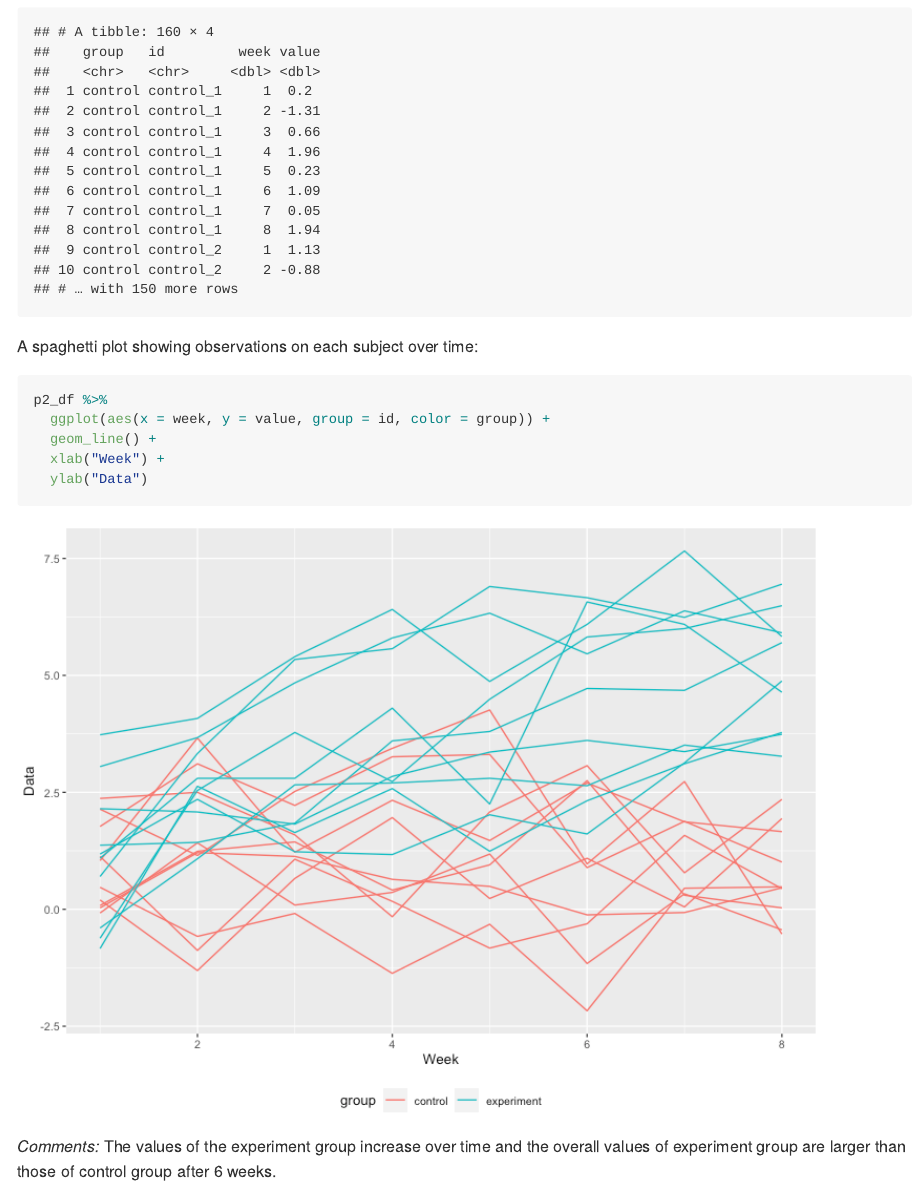
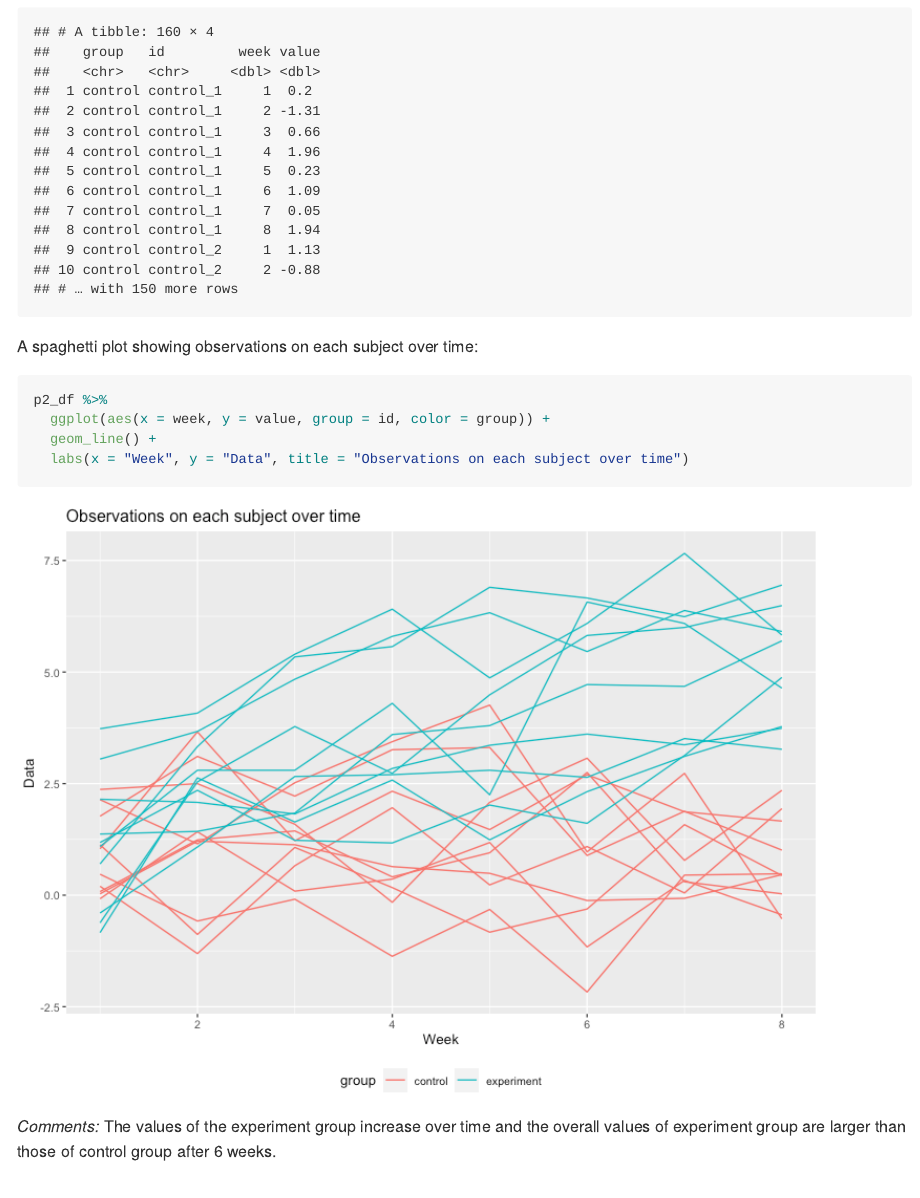
Before and after one commit to Huili-Zheng/p8105_hw5_hz2710, an R Markdown document (hw5.Rmd): the page in a window 1100 px wide, from 4480 px down. The pictures show the output file hw5.md that the author committed with the source, drawn offline in the style of GitHub.

Commit message:
pic update title

````diff
--- a/hw5.Rmd
+++ b/hw5.Rmd
@@ -166,8 +166,7 @@ A spaghetti plot showing observations on each subject over time:
 p2_df %>%
   ggplot(aes(x = week, y = value, group = id, color = group)) +
   geom_line() +
-  xlab("Week") +
-  ylab("Data")
+  labs(x = "Week", y = "Data", title = "Observations on each subject over time")
 ```
 
 *Comments:* The values of the experiment group increase over time and the overall values of experiment group are larger than those of control group after 6 weeks.
````
Also changed, not shown: hw5.md, hw5_files/figure-gfm/unnamed-chunk-8-1.png.
